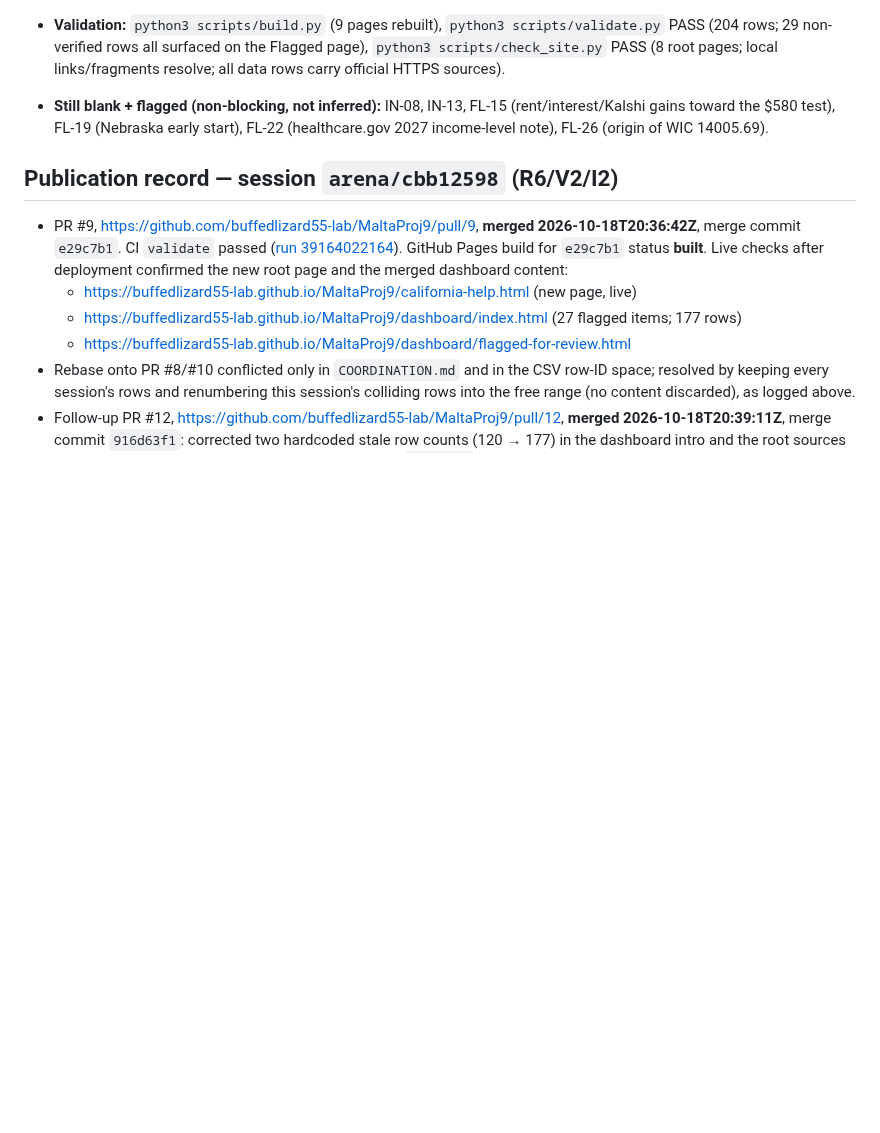
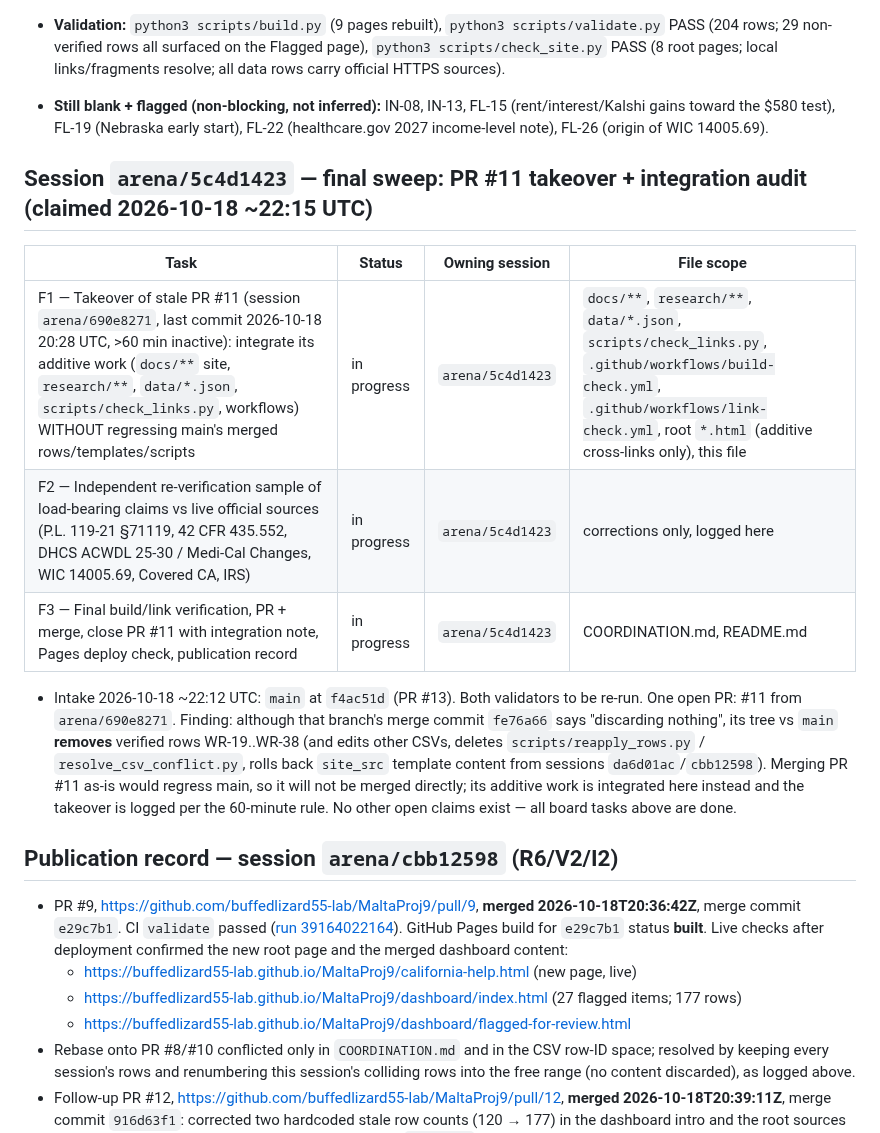
Before and after one commit to buffedlizard55-lab/MaltaProj9, a Markdown page: COORDINATION.md, the part around the change. Drawn GitHub-style; blank space fills up the shorter version.

Commit message:
Claim F1-F3: PR #11 takeover + final integration audit (session 5c4d1423)
Co-authored-by: arena-agent <297053741+arena-agent@users.noreply.github.com>

```diff
--- a/COORDINATION.md
+++ b/COORDINATION.md
@@ -263,6 +263,22 @@ placeholders, and `.nojekyll` keeps Pages serving both sites as static files.
   gains toward the $580 test), FL-19 (Nebraska early start), FL-22 (healthcare.gov 2027 income-level
   note), FL-26 (origin of WIC 14005.69).
 
+## Session `arena/5c4d1423` — final sweep: PR #11 takeover + integration audit (claimed 2026-10-18 ~22:15 UTC)
+
+| Task | Status | Owning session | File scope |
+|---|---|---|---|
+| F1 — Takeover of stale PR #11 (session `arena/690e8271`, last commit 2026-10-18 20:28 UTC, >60 min inactive): integrate its additive work (`docs/**` site, `research/**`, `data/*.json`, `scripts/check_links.py`, workflows) WITHOUT regressing main's merged rows/templates/scripts | in progress | `arena/5c4d1423` | `docs/**`, `research/**`, `data/*.json`, `scripts/check_links.py`, `.github/workflows/build-check.yml`, `.github/workflows/link-check.yml`, root `*.html` (additive cross-links only), this file |
+| F2 — Independent re-verification sample of load-bearing claims vs live official sources (P.L. 119-21 §71119, 42 CFR 435.552, DHCS ACWDL 25-30 / Medi-Cal Changes, WIC 14005.69, Covered CA, IRS) | in progress | `arena/5c4d1423` | corrections only, logged here |
+| F3 — Final build/link verification, PR + merge, close PR #11 with integration note, Pages deploy check, publication record | in progress | `arena/5c4d1423` | COORDINATION.md, README.md |
+
+- Intake 2026-10-18 ~22:12 UTC: `main` at `f4ac51d` (PR #13). Both validators to be re-run. One open
+  PR: #11 from `arena/690e8271`. Finding: although that branch's merge commit `fe76a66` says
+  "discarding nothing", its tree vs `main` **removes** verified rows WR-19..WR-38 (and edits other
+  CSVs, deletes `scripts/reapply_rows.py` / `resolve_csv_conflict.py`, rolls back `site_src`
+  template content from sessions `da6d01ac`/`cbb12598`). Merging PR #11 as-is would regress main,
+  so it will not be merged directly; its additive work is integrated here instead and the takeover
+  is logged per the 60-minute rule. No other open claims exist — all board tasks above are done.
+
 ## Publication record — session `arena/cbb12598` (R6/V2/I2)
 
 - PR #9, https://github.com/buffedlizard55-lab/MaltaProj9/pull/9, **merged 2026-10-18T20:36:42Z**,
```
